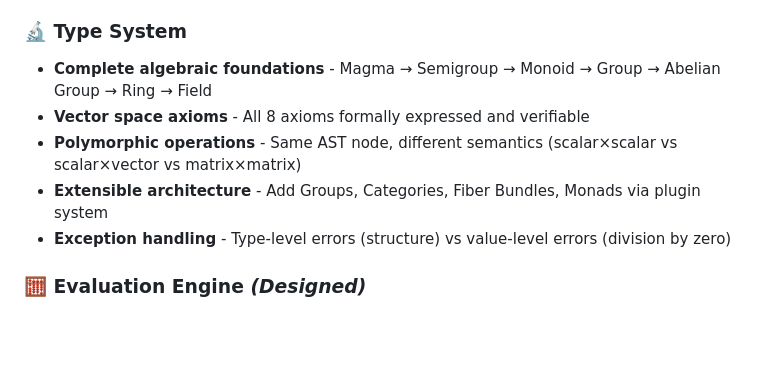
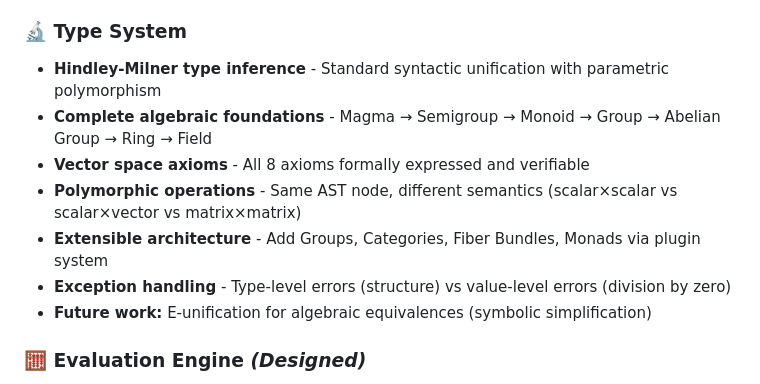
Before and after one commit to eatikrh/kleis, a Markdown page: README.md, the part around the change. Rendered like a GitHub page; blank space fills up the shorter version.

Commit message:
docs: clarify unification approach in README
Added note about type inference algorithm:
- Current: Hindley-Milner with standard syntactic unification
- Future work: E-unification for algebraic equivalences

This clarifies that we use proven HM unification for type checking,
and notes that E-unification (equational unification) is future work
for symbolic simplification, not type inference.

User requested: 'make a note in README.md that we are using Syntactic
Unification but we will investigate E-unification as future work'

Related docs:
- docs/type-system/UNIFICATION_IMPLEMENTATION.md (detailed analysis)
- docs/vision/SYMBOLIC_SIMPLIFICATION_ROADMAP.md (E-unification plans)

```diff
--- a/README.md
+++ b/README.md
@@ -21,11 +21,13 @@ Originally designed for **Projected Ontology Theory (POT)** and **Hilbert Ontolo
 - **MathType-level UX** - 8 balanced palette tabs, intuitive navigation, keyboard shortcuts
 
 ### 🔬 Type System
+- **Hindley-Milner type inference** - Standard syntactic unification with parametric polymorphism
 - **Complete algebraic foundations** - Magma → Semigroup → Monoid → Group → Abelian Group → Ring → Field
 - **Vector space axioms** - All 8 axioms formally expressed and verifiable
 - **Polymorphic operations** - Same AST node, different semantics (scalar×scalar vs scalar×vector vs matrix×matrix)
 - **Extensible architecture** - Add Groups, Categories, Fiber Bundles, Monads via plugin system
 - **Exception handling** - Type-level errors (structure) vs value-level errors (division by zero)
+- **Future work:** E-unification for algebraic equivalences (symbolic simplification)
 
 ### 🧮 Evaluation Engine *(Designed)*
 - **Context management** - Hierarchical scoping, bindings with types
```
